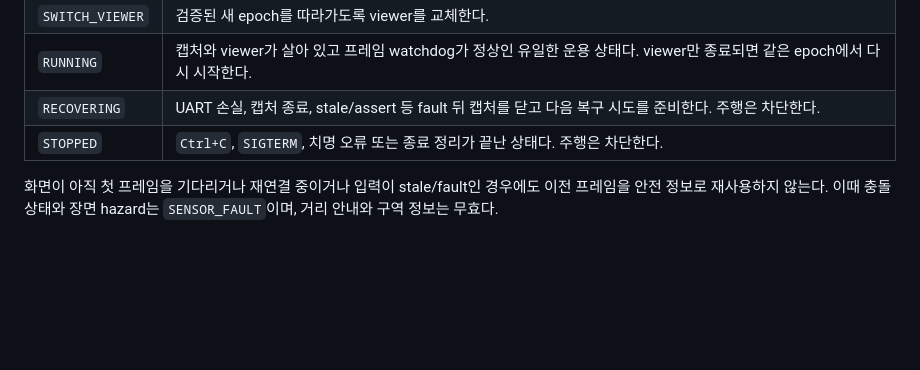
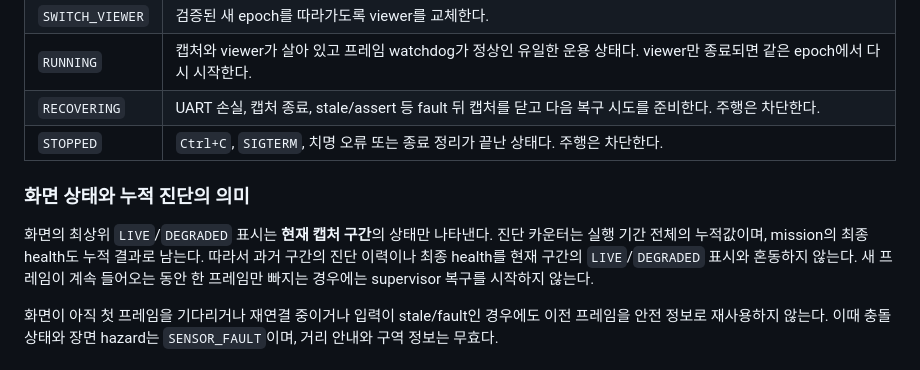
Before and after one commit to choialsgh08-hash/HANSEL_MESH, a Markdown page: docs/radar_auto_recovery.md, the part around the change. Rendered like a GitHub page; blank space fills up the shorter version.

Commit message:
docs: explain radar health recovery

```diff
--- a/docs/radar_auto_recovery.md
+++ b/docs/radar_auto_recovery.md
@@ -125,6 +125,14 @@ supervisor는 다음 조건을 모두 만족하는 포트 하나만 선택한다
 | `RECOVERING` | UART 손실, 캡처 종료, stale/assert 등 fault 뒤 캡처를 닫고 다음 복구 시도를 준비한다. 주행은 차단한다. |
 | `STOPPED` | `Ctrl+C`, `SIGTERM`, 치명 오류 또는 종료 정리가 끝난 상태다. 주행은 차단한다. |
 
+### 화면 상태와 누적 진단의 의미
+
+화면의 최상위 `LIVE`/`DEGRADED` 표시는 **현재 캡처 구간**의 상태만 나타낸다.
+진단 카운터는 실행 기간 전체의 누적값이며, mission의 최종 health도 누적 결과로
+남는다. 따라서 과거 구간의 진단 이력이나 최종 health를 현재 구간의
+`LIVE`/`DEGRADED` 표시와 혼동하지 않는다. 새 프레임이 계속 들어오는 동안 한
+프레임만 빠지는 경우에는 supervisor 복구를 시작하지 않는다.
+
 화면이 아직 첫 프레임을 기다리거나 재연결 중이거나 입력이 stale/fault인 경우에도
 이전 프레임을 안전 정보로 재사용하지 않는다. 이때 충돌 상태와 장면 hazard는
 `SENSOR_FAULT`이며, 거리 안내와 구역 정보는 무효다.
```
